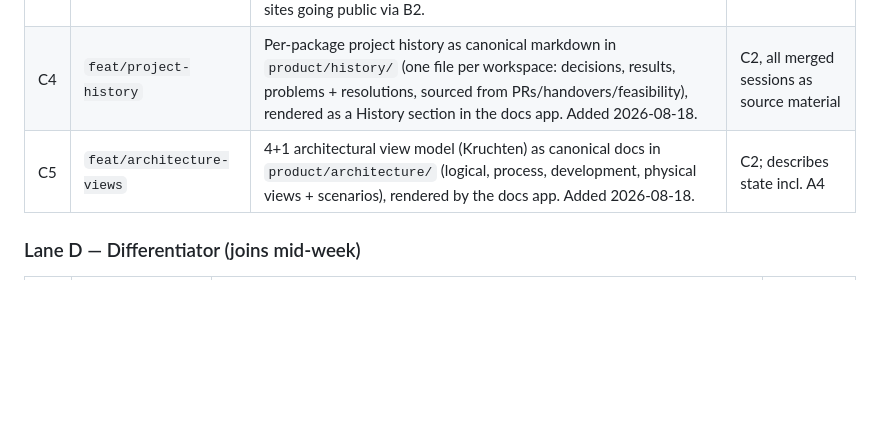
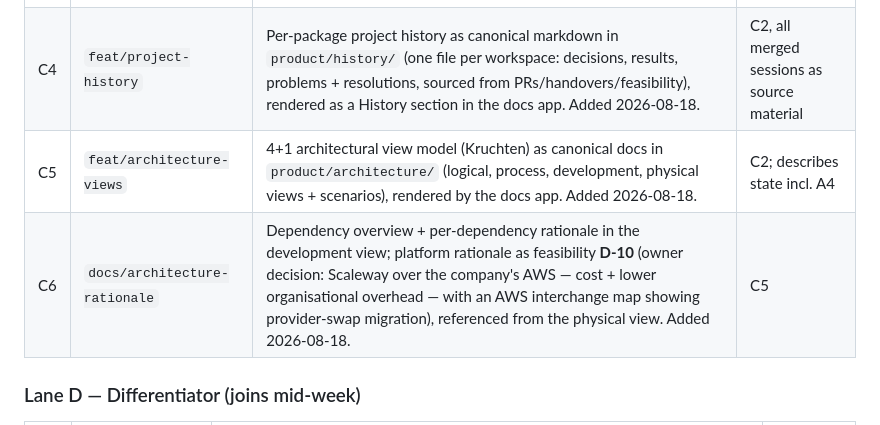
Before and after one commit to DonHeidi/notebooklm-clone, a Markdown page: product/roadmap.md, the part around the change. Drawn GitHub-style; blank space fills up the shorter version.

Commit message:
docs(product): add session C6 — dependency + platform rationale
Co-Authored-By: Claude Fable 5 <noreply@anthropic.com>

```diff
--- a/product/roadmap.md
+++ b/product/roadmap.md
@@ -70,6 +70,7 @@ lanes need a shared `main`. **Blocks everything.**
 | C3 | `feat/legal-pages` | Impressum (§5 DDG) + GDPR privacy page on both static sites (owner-provided data; sites are tracking-free, so the privacy statement is short), footer links. Added 2026-08-18 ahead of the sites going public via B2. | C1, C2 |
 | C4 | `feat/project-history` | Per-package project history as canonical markdown in `product/history/` (one file per workspace: decisions, results, problems + resolutions, sourced from PRs/handovers/feasibility), rendered as a History section in the docs app. Added 2026-08-18. | C2, all merged sessions as source material |
 | C5 | `feat/architecture-views` | 4+1 architectural view model (Kruchten) as canonical docs in `product/architecture/` (logical, process, development, physical views + scenarios), rendered by the docs app. Added 2026-08-18. | C2; describes state incl. A4 |
+| C6 | `docs/architecture-rationale` | Dependency overview + per-dependency rationale in the development view; platform rationale as feasibility **D-10** (owner decision: Scaleway over the company's AWS — cost + lower organisational overhead — with an AWS interchange map showing provider-swap migration), referenced from the physical view. Added 2026-08-18. | C5 |
 
 ### Lane D — Differentiator (joins mid-week)
 
```
